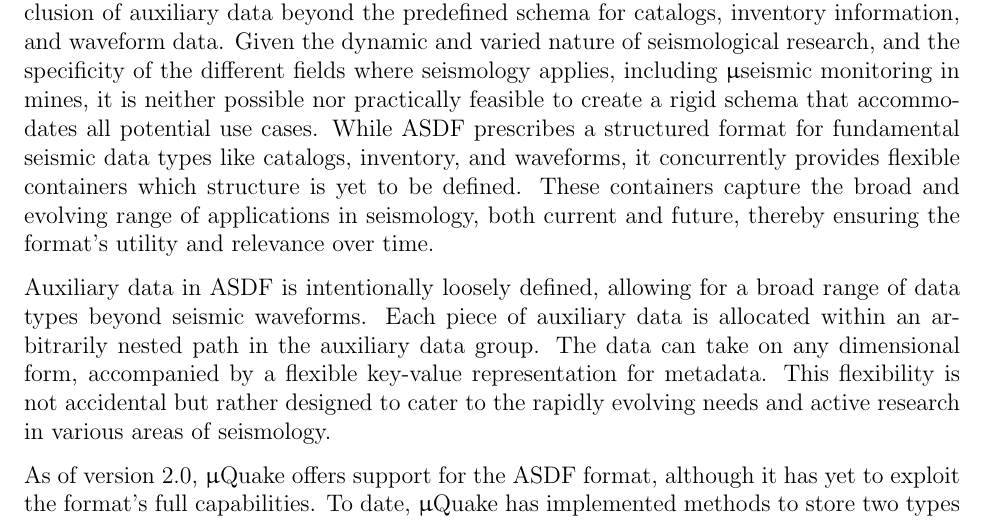
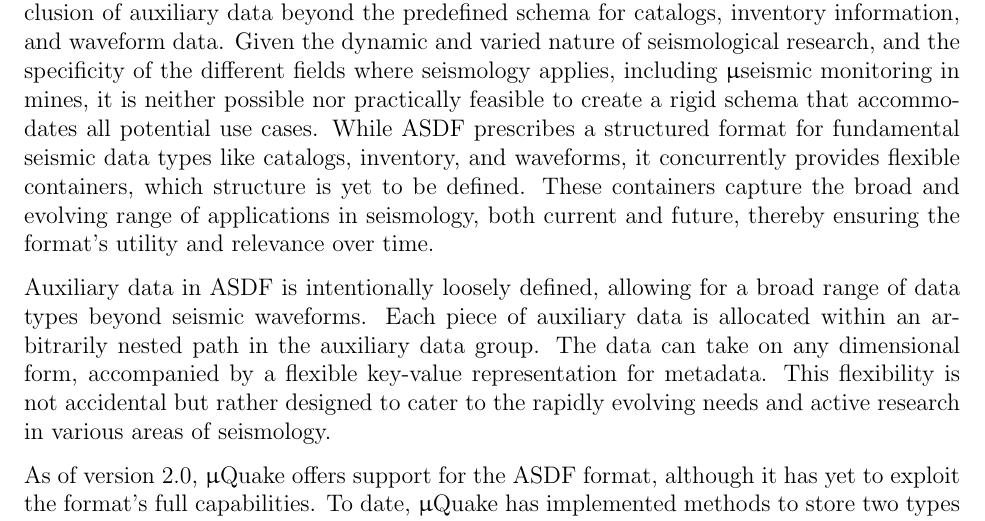
Before and after one commit to Microquake-ai/RFC_Standard_for_microseismic_data_exchange, a LaTeX document (00_main.tex, which reads 05_data_format.tex): part of page 17 of 32, cut so that both start at the same text. Compiled offline with pdfLaTeX.

Commit message:
Updates from Overleaf

```diff
--- a/05_data_format.tex
+++ b/05_data_format.tex
@@ -188,7 +188,7 @@ Waveform data in \museismic can be stored as either integers representing ADC co
 
 \subsubsection{Overview}
 
-The design of the \gls{asdf} format incorporates provisions for extensibility, enabling the inclusion of auxiliary data beyond the predefined schema for catalogs, inventory information, and waveform data. Given the dynamic and varied nature of seismological research, and the specificity of the different fields where seismology applies, including \museismic monitoring in mines, it is neither possible nor practically feasible to create a rigid schema that accommodates all potential use cases. While \gls{asdf} prescribes a structured format for fundamental seismic data types like catalogs, inventory, and waveforms, it concurrently provides flexible containers which structure is yet to be defined. These containers capture the broad and evolving range of applications in seismology, both current and future, thereby ensuring the format's utility and relevance over time.
+The design of the \gls{asdf} format incorporates provisions for extensibility, enabling the inclusion of auxiliary data beyond the predefined schema for catalogs, inventory information, and waveform data. Given the dynamic and varied nature of seismological research, and the specificity of the different fields where seismology applies, including \museismic monitoring in mines, it is neither possible nor practically feasible to create a rigid schema that accommodates all potential use cases. While \gls{asdf} prescribes a structured format for fundamental seismic data types like catalogs, inventory, and waveforms, it concurrently provides flexible containers, which structure is yet to be defined. These containers capture the broad and evolving range of applications in seismology, both current and future, thereby ensuring the format's utility and relevance over time.
 
 Auxiliary data in \gls{asdf} is intentionally loosely defined, allowing for a broad range of data types beyond seismic waveforms. Each piece of auxiliary data is allocated within an arbitrarily nested path in the auxiliary data group. The data can take on any dimensional form, accompanied by a flexible key-value representation for metadata. This flexibility is not accidental but rather designed to cater to the rapidly evolving needs and active research in various areas of seismology.
 
```
Also changed, not shown: 05_data_format.tex (2 more changed lines).
